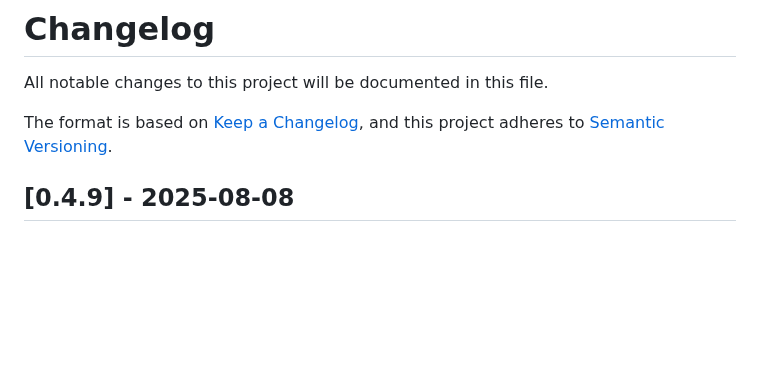
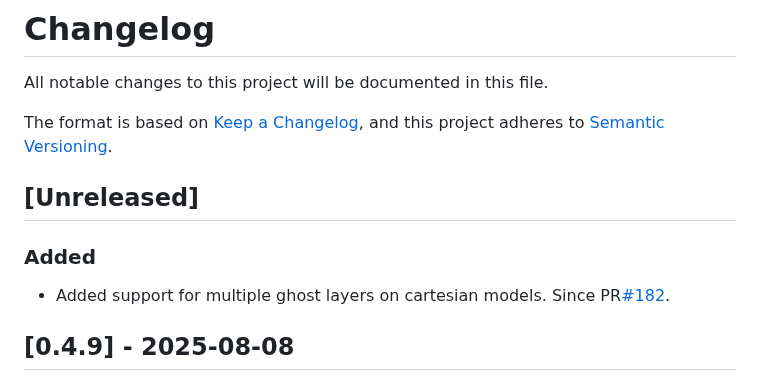
Before and after one commit to gridap/GridapDistributed.jl, a Markdown page: NEWS.md, the part around the change. Rendered like a GitHub page; blank space fills up the shorter version.

Commit message:
Updated news

```diff
--- a/NEWS.md
+++ b/NEWS.md
@@ -4,6 +4,12 @@ All notable changes to this project will be documented in this file.
 
 The format is based on [Keep a Changelog](https://keepachangelog.com/en/1.0.0/),
 and this project adheres to [Semantic Versioning](https://semver.org/spec/v2.0.0.html).
+
+## [Unreleased]
+
+### Added
+
+- Added support for multiple ghost layers on cartesian models. Since PR[#182](https://github.com/gridap/GridapDistributed.jl/pull/182).
 
 ## [0.4.9] - 2025-08-08
 
```
